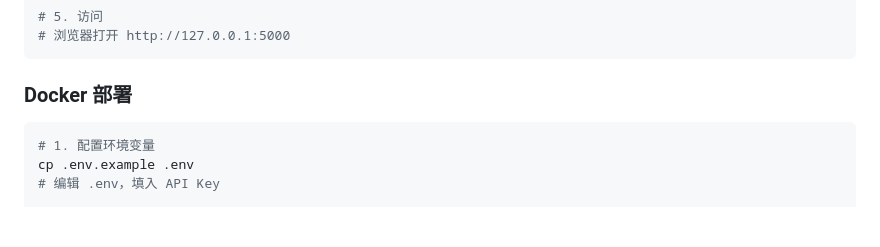
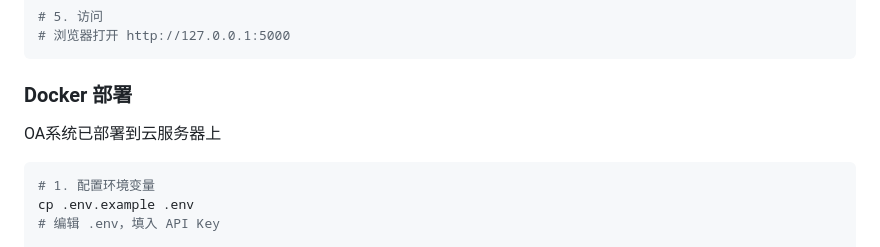
Before and after one commit to jck7/cs599-project, a Markdown page: README.md, the part around the change. Drawn GitHub-style; blank space fills up the shorter version.

````diff
--- a/README.md
+++ b/README.md
@@ -62,6 +62,7 @@ python app.py
 ```
 
 ### Docker 部署
+OA系统已部署到云服务器上
 
 ```bash
 # 1. 配置环境变量
````
